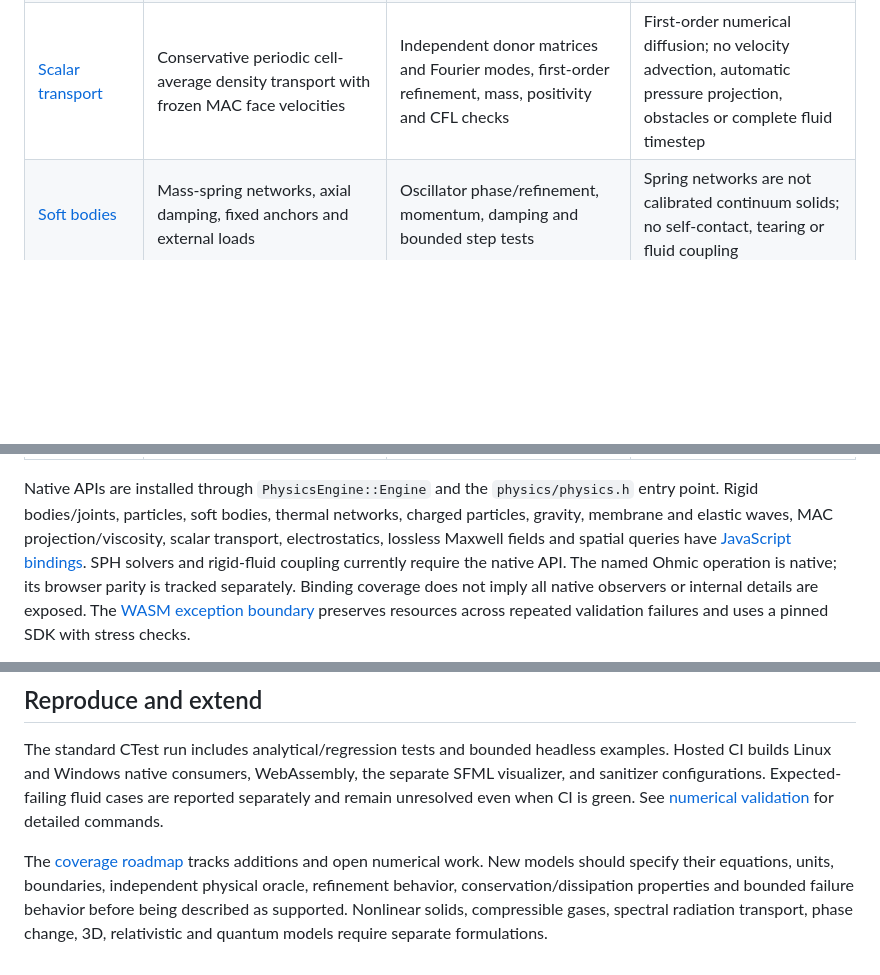
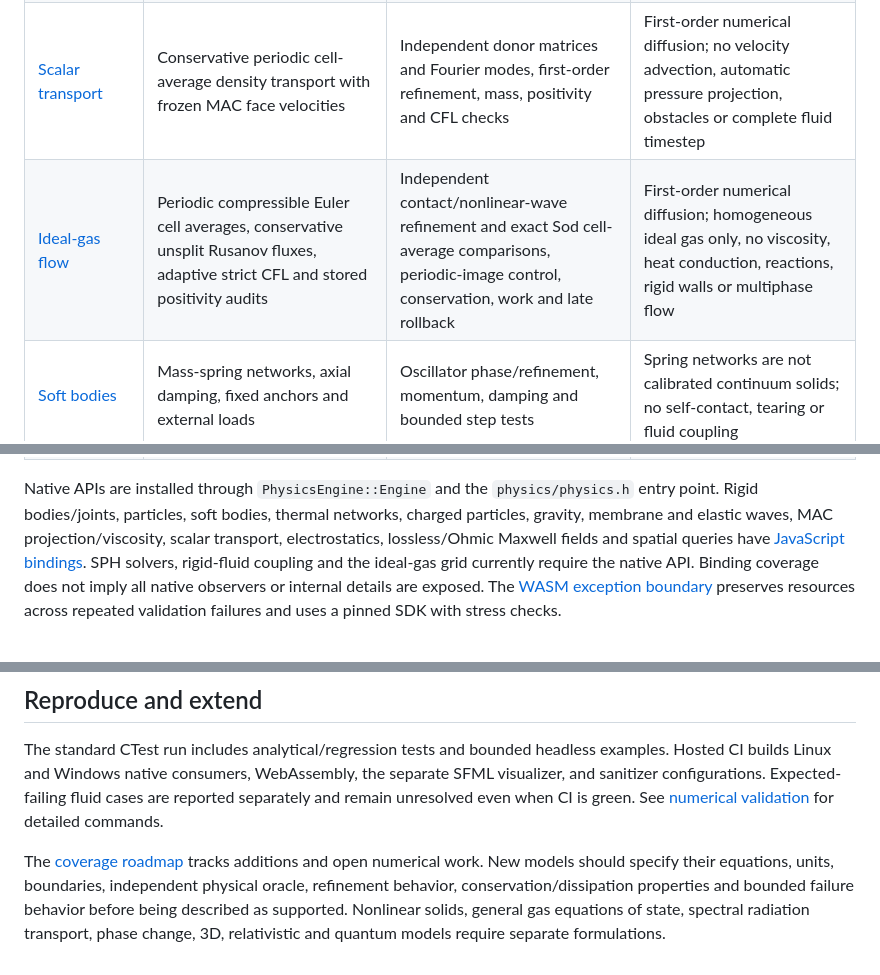
Before and after one commit to joaocarloscruz/2d-physicsengine, a Markdown page: docs/physics-capabilities.md, 3 parts joined by grey strips. GitHub-like rendering; blank space fills up the shorter version.

```diff
--- a/docs/physics-capabilities.md
+++ b/docs/physics-capabilities.md
@@ -13,6 +13,7 @@ trajectory or plausible animation does not establish accuracy for a new scene.
 | [DFSPH](dfsph-solver.md) | Fluid-only free-surface compression/divergence projection with bounded iterations | Independently measured predicted compression, achieved residuals and WCSPH comparison | Expansion and surface underdensity remain; no container or rigid-body coupling |
 | [Periodic MAC grid](periodic-mac-projection.md) | Double face velocities, periodic pressure projection and [implicit constant viscosity](periodic-mac-diffusion.md) | Discrete Fourier modes, temporal/spatial refinement, means, pressure gauge, actual stored residuals and energy/dissipation identities | Separate projection/diffusion operations; no advection, obstacles or free surface |
 | [Scalar transport](periodic-scalar-transport.md) | Conservative periodic cell-average density transport with frozen MAC face velocities | Independent donor matrices and Fourier modes, first-order refinement, mass, positivity and CFL checks | First-order numerical diffusion; no velocity advection, automatic pressure projection, obstacles or complete fluid timestep |
+| [Ideal-gas flow](periodic-euler-gas.md) | Periodic compressible Euler cell averages, conservative unsplit Rusanov fluxes, adaptive strict CFL and stored positivity audits | Independent contact/nonlinear-wave refinement and exact Sod cell-average comparisons, periodic-image control, conservation, work and late rollback | First-order numerical diffusion; homogeneous ideal gas only, no viscosity, heat conduction, reactions, rigid walls or multiphase flow |
 | [Soft bodies](soft-bodies.md) | Mass-spring networks, axial damping, fixed anchors and external loads | Oscillator phase/refinement, momentum, damping and bounded step tests | Spring networks are not calibrated continuum solids; no self-contact, tearing or fluid coupling |
 | [Elastic waves](elastic-wave-grid.md) | Homogeneous isotropic periodic plane strain, staggered velocity/stress, P and S waves | Independent negative-adjoint incidence and Fourier operators, second-order continuum refinement, fixed-step modified energy, stress compatibility and means | Linear small strain; no displacement tracking, interfaces, forcing, damping, free surfaces, plasticity or fracture |
 | [Thermal networks](thermal-networks.md) | Lumped heat capacities, conduction, reciprocal Stefan–Boltzmann exchange, queued power and fixed-temperature reservoirs | Analytical exponential/radiative cooling, first-order refinement, maximum principle and energy accounting | Caller-supplied exchange coefficients; no geometry/view-factor solver, spectral transport, moving heat transport, phase change or automatic mechanical coupling |
@@ -25,9 +26,8 @@ trajectory or plausible animation does not establish accuracy for a new scene.
 Native APIs are installed through `PhysicsEngine::Engine` and the
 `physics/physics.h` entry point. Rigid bodies/joints, particles, soft bodies,
 thermal networks, charged particles, gravity, membrane and elastic waves, MAC projection/viscosity,
-scalar transport, electrostatics, lossless Maxwell fields and spatial queries have [JavaScript bindings](webassembly.md).
-SPH solvers and rigid-fluid coupling currently require the native API.
-The named Ohmic operation is native; its browser parity is tracked separately.
+scalar transport, electrostatics, lossless/Ohmic Maxwell fields and spatial queries have [JavaScript bindings](webassembly.md).
+SPH solvers, rigid-fluid coupling and the ideal-gas grid currently require the native API.
 Binding coverage does not imply all native observers or internal details are exposed.
 The [WASM exception boundary](wasm-exception-boundary.md) preserves resources
 across repeated validation failures and uses a pinned SDK with stress checks.
@@ -51,5 +51,6 @@ The [coverage roadmap](https://github.com/joaocarloscruz/2d-physicsengine/issues
 tracks additions and open numerical work. New models should specify their
 equations, units, boundaries, independent physical oracle, refinement behavior,
 conservation/dissipation properties and bounded failure behavior before being
-described as supported. Nonlinear solids, compressible gases, spectral radiation transport,
-phase change, 3D, relativistic and quantum models require separate formulations.
+described as supported. Nonlinear solids, general gas equations of state,
+spectral radiation transport, phase change, 3D, relativistic and quantum models
+require separate formulations.
```
Also changed, not shown: README.md (+6 -2 lines).
